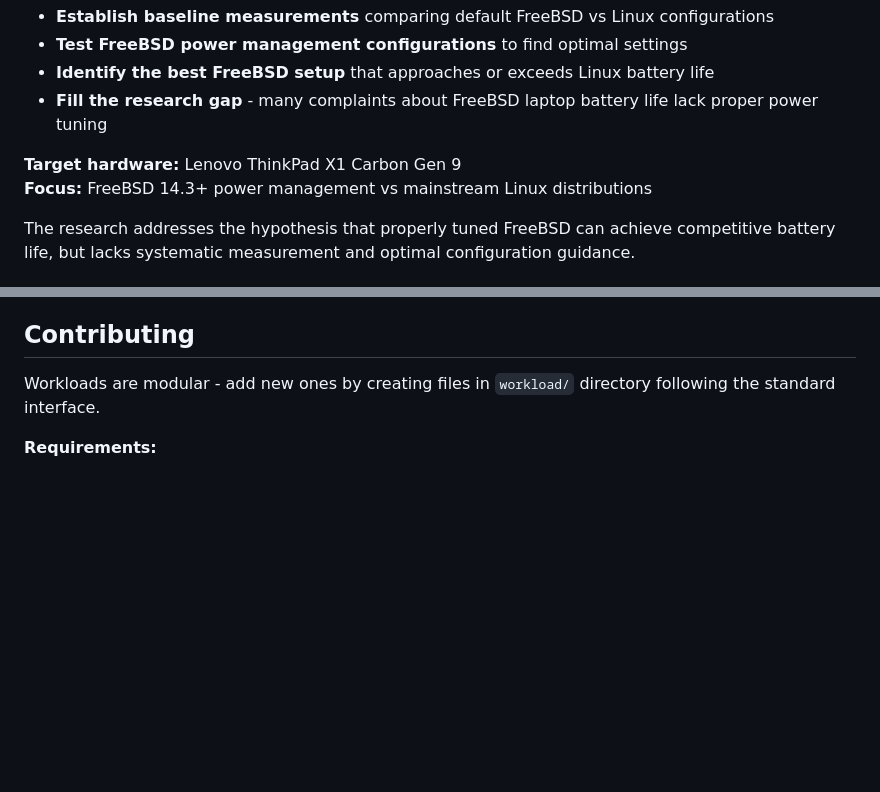
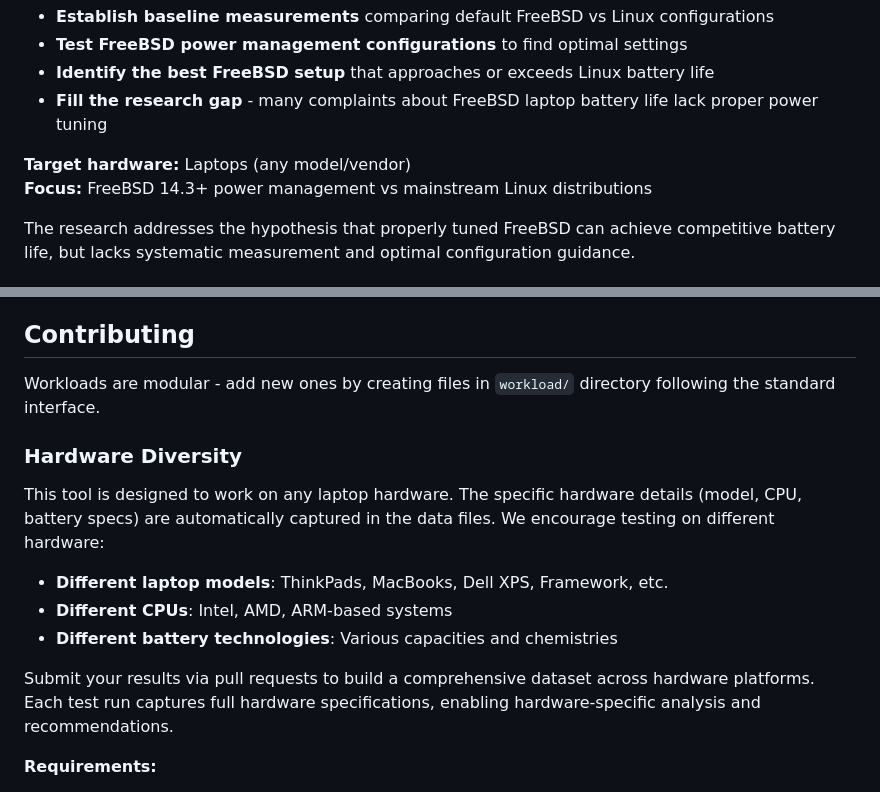
Before and after one commit to divanvisagie/batlab, a Markdown page: README.md, 2 parts joined by grey strips. Rendered like a GitHub page; blank space fills up the shorter version.

```diff
--- a/README.md
+++ b/README.md
@@ -11,7 +11,7 @@ This tool was created to systematically measure and improve FreeBSD battery life
 - **Identify the best FreeBSD setup** that approaches or exceeds Linux battery life
 - **Fill the research gap** - many complaints about FreeBSD laptop battery life lack proper power tuning
 
-**Target hardware:** Lenovo ThinkPad X1 Carbon Gen 9
+**Target hardware:** Laptops (any model/vendor)
 **Focus:** FreeBSD 14.3+ power management vs mainstream Linux distributions
 
 The research addresses the hypothesis that properly tuned FreeBSD can achieve competitive battery life, but lacks systematic measurement and optimal configuration guidance.
@@ -350,6 +350,16 @@ sudo ./batlab.sh log config-name
 
 Workloads are modular - add new ones by creating files in `workload/` directory following the standard interface.
 
+### Hardware Diversity
+
+This tool is designed to work on any laptop hardware. The specific hardware details (model, CPU, battery specs) are automatically captured in the data files. We encourage testing on different hardware:
+
+- **Different laptop models**: ThinkPads, MacBooks, Dell XPS, Framework, etc.
+- **Different CPUs**: Intel, AMD, ARM-based systems
+- **Different battery technologies**: Various capacities and chemistries
+
+Submit your results via pull requests to build a comprehensive dataset across hardware platforms. Each test run captures full hardware specifications, enabling hardware-specific analysis and recommendations.
+
 **Requirements:**
 - POSIX shell compatibility
 - Workloads must handle interruption gracefully
```
Also changed, not shown: SPEC.md (+8 -8 lines).
